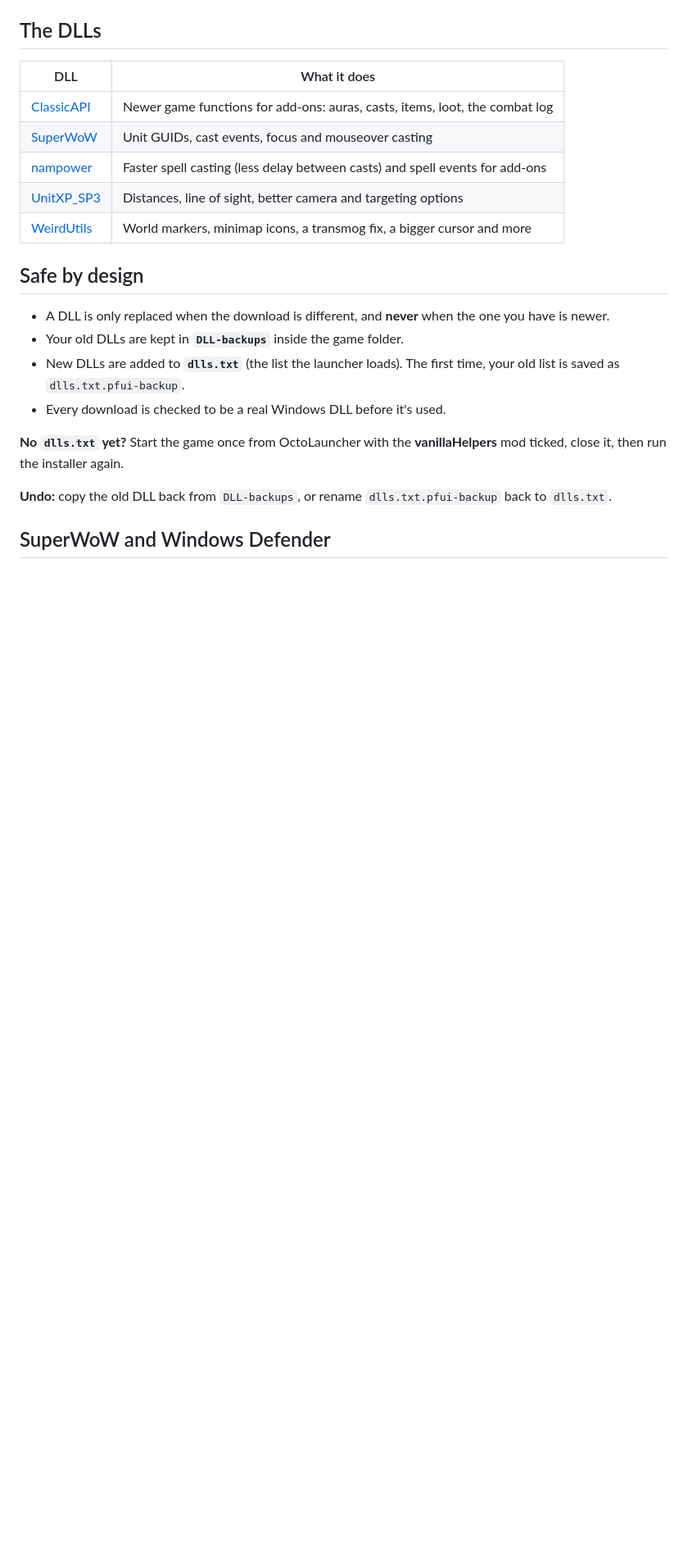
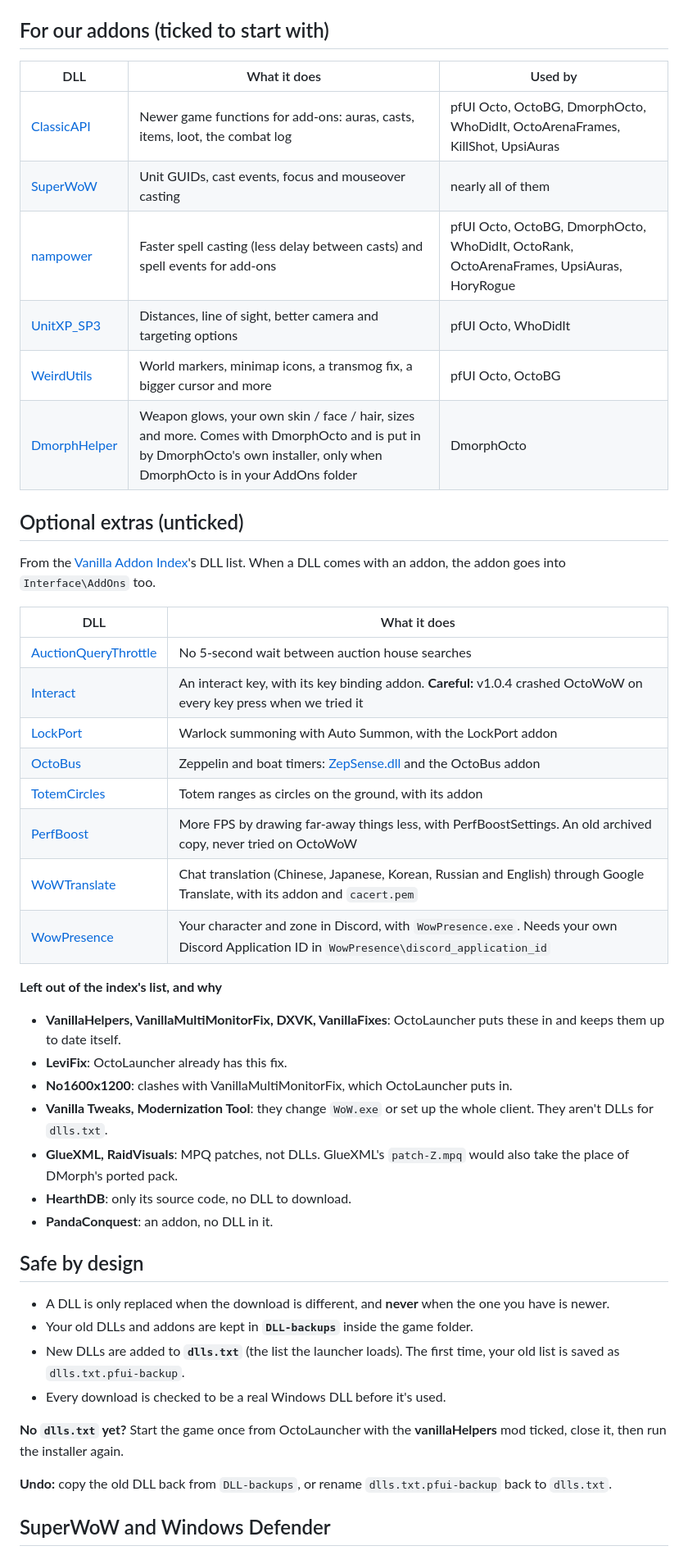
Before and after one commit to bdot89/OctoDLLInstaller, a Markdown page: README.md, the part around one of its changes. Shown at 82% size. Rendered like a GitHub page; blank space fills up the shorter version.

Commit message:
Octo DLL Installer v1.1.0: our DLLs flagged, optional extras added
Two lists in the window. "For our addons" (ticked, green, with which of
our addons use each): ClassicAPI, SuperWoW, nampower, UnitXP_SP3 and
WeirdUtils, installed exactly as before, plus DmorphHelper, put in by
DmorphOcto's own installer when DmorphOcto is in the AddOns folder.

"Optional extras" (unticked), from the Vanilla Addon Index's DLL list:
AuctionQueryThrottle, Interact, LockPort, OctoBus (ZepSense.dll),
TotemCircles, PerfBoost, WoWTranslate and WowPresence. An addon that
comes with a DLL goes into Interface\AddOns (the old one kept in
DLL-backups\AddOns), with the files a DLL needs beside it. Warnings in
gold, right-click a row to open its page, and the window scrolls on
small screens. The READMEs list what was left out and why.

Co-Authored-By: Claude Opus 5.5 <noreply@anthropic.com>

```diff
--- a/README.md
+++ b/README.md
@@ -19,20 +19,46 @@ Tick what you want, press **Install / update**. No add-ons needed. Run it again
 
 ![After a check: what's newest and what would change](images/check.png)
 
-## The DLLs
+## For our addons (ticked to start with)
+
+| DLL | What it does | Used by |
+| --- | --- | --- |
+| [ClassicAPI](https://github.com/brues-code/ClassicAPI) | Newer game functions for add-ons: auras, casts, items, loot, the combat log | pfUI Octo, OctoBG, DmorphOcto, WhoDidIt, OctoArenaFrames, KillShot, UpsiAuras |
+| [SuperWoW](https://github.com/balakethelock/SuperWoW) | Unit GUIDs, cast events, focus and mouseover casting | nearly all of them |
+| [nampower](https://github.com/brues-code/nampower) | Faster spell casting (less delay between casts) and spell events for add-ons | pfUI Octo, OctoBG, DmorphOcto, WhoDidIt, OctoRank, OctoArenaFrames, UpsiAuras, HoryRogue |
+| [UnitXP_SP3](https://github.com/brues-code/UnitXP_SP3) | Distances, line of sight, better camera and targeting options | pfUI Octo, WhoDidIt |
+| [WeirdUtils](https://codeberg.org/MarcelineVQ/WeirdUtils) | World markers, minimap icons, a transmog fix, a bigger cursor and more | pfUI Octo, OctoBG |
+| [DmorphHelper](https://github.com/bdot89/DmorphOcto) | Weapon glows, your own skin / face / hair, sizes and more. Comes with DmorphOcto and is put in by DmorphOcto's own installer, only when DmorphOcto is in your AddOns folder | DmorphOcto |
+
+## Optional extras (unticked)
+
+From the [Vanilla Addon Index](https://vanilla-addon-index.github.io/?type=dll)'s DLL list. When a DLL comes with an addon, the addon goes into `Interface\AddOns` too.
 
 | DLL | What it does |
 | --- | --- |
-| [ClassicAPI](https://github.com/brues-code/ClassicAPI) | Newer game functions for add-ons: auras, casts, items, loot, the combat log |
-| [SuperWoW](https://github.com/balakethelock/SuperWoW) | Unit GUIDs, cast events, focus and mouseover casting |
-| [nampower](https://github.com/brues-code/nampower) | Faster spell casting (less delay between casts) and spell events for add-ons |
-| [UnitXP_SP3](https://github.com/brues-code/UnitXP_SP3) | Distances, line of sight, better camera and targeting options |
-| [WeirdUtils](https://codeberg.org/MarcelineVQ/WeirdUtils) | World markers, minimap icons, a transmog fix, a bigger cursor and more |
+| [AuctionQueryThrottle](https://github.com/brues-code/AuctionQueryThrottle) | No 5-second wait between auction house searches |
+| [Interact](https://github.com/lookino/Interact) | An interact key, with its key binding addon. **Careful:** v1.0.4 crashed OctoWoW on every key press when we tried it |
+| [LockPort](https://octowow.st/git/OEVG/LockPort) | Warlock summoning with Auto Summon, with the LockPort addon |
+| [OctoBus](https://octowow.st/git/OEVG/Octobus) | Zeppelin and boat timers: [ZepSense.dll](https://github.com/Phridgey/OctoBus) and the OctoBus addon |
+| [TotemCircles](https://octowow.st/git/veber01/Octo-TotemCircles) | Totem ranges as circles on the ground, with its addon |
+| [PerfBoost](https://github.com/RetroCro/TurtleWoW-Mods) | More FPS by drawing far-away things less, with PerfBoostSettings. An old archived copy, never tried on OctoWoW |
+| [WoWTranslate](https://github.com/jhinzuo2/wow-translate) | Chat translation (Chinese, Japanese, Korean, Russian and English) through Google Translate, with its addon and `cacert.pem` |
+| [WowPresence](https://octowow.st/git/Dusk/WowPresence) | Your character and zone in Discord, with `WowPresence.exe`. Needs your own Discord Application ID in `WowPresence\discord_application_id` |
+
+**Left out of the index's list, and why**
+
+- **VanillaHelpers, VanillaMultiMonitorFix, DXVK, VanillaFixes**: OctoLauncher puts these in and keeps them up to date itself.
+- **LeviFix**: OctoLauncher already has this fix.
+- **No1600x1200**: clashes with VanillaMultiMonitorFix, which OctoLauncher puts in.
+- **Vanilla Tweaks, Modernization Tool**: they change `WoW.exe` or set up the whole client. They aren't DLLs for `dlls.txt`.
+- **GlueXML, RaidVisuals**: MPQ patches, not DLLs. GlueXML's `patch-Z.mpq` would also take the place of DMorph's ported pack.
+- **HearthDB**: only its source code, no DLL to download.
+- **PandaConquest**: an addon, no DLL in it.
 
 ## Safe by design
 
 - A DLL is only replaced when the download is different, and **never** when the one you have is newer.
-- Your old DLLs are kept in **`DLL-backups`** inside the game folder.
+- Your old DLLs and addons are kept in **`DLL-backups`** inside the game folder.
 - New DLLs are added to **`dlls.txt`** (the list the launcher loads). The first time, your old list is saved as `dlls.txt.pfui-backup`.
 - Every download is checked to be a real Windows DLL before it's used.
 
```
Also changed, not shown: other parts of README.md (+4 -4 lines), images/check.png, images/window.png, 2 other files.
